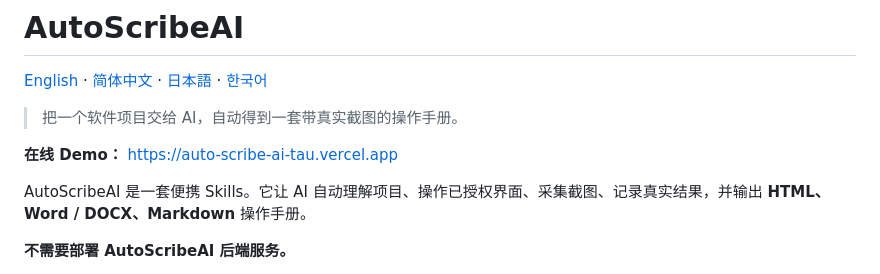
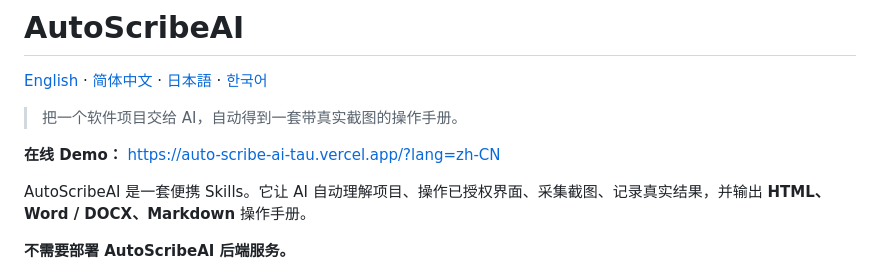
Before and after one commit to While-Shark/AutoScribeAI, a Markdown page: README.zh-CN.md, the part around one of its changes. GitHub-like rendering.

Commit message:
docs: link localized README to matching demo language

```diff
--- a/README.zh-CN.md
+++ b/README.zh-CN.md
@@ -4,7 +4,7 @@
 
 > 把一个软件项目交给 AI，自动得到一套带真实截图的操作手册。
 
-**在线 Demo：** https://auto-scribe-ai-tau.vercel.app
+**在线 Demo：** https://auto-scribe-ai-tau.vercel.app/?lang=zh-CN
 
 AutoScribeAI 是一套便携 Skills。它让 AI 自动理解项目、操作已授权界面、采集截图、记录真实结果，并输出 **HTML、Word / DOCX、Markdown** 操作手册。
 
```
Also changed, not shown: other parts of README.zh-CN.md (+2 -2 lines).
